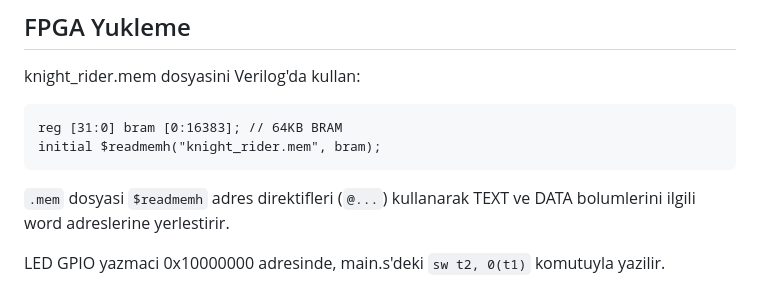
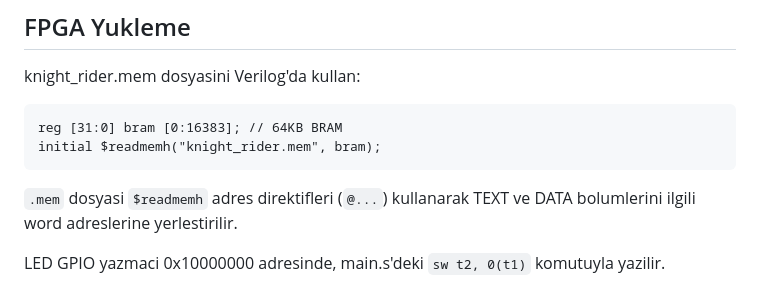
Before and after one commit to talhacaglar/Sistem-Programlama-Projemiz, a Markdown page: README.md, the part around the change. GitHub-like rendering.

Commit message:
Fix README.md description for .mem file usage
Corrected the description of how the .mem file populates the DATA sections.

````diff
--- a/README.md
+++ b/README.md
@@ -121,7 +121,7 @@ initial $readmemh("knight_rider.mem", bram);
 ```
 
 `.mem` dosyasi `$readmemh` adres direktifleri (`@...`) kullanarak TEXT ve
-DATA bolumlerini ilgili word adreslerine yerlestirir.
+DATA bolumlerini ilgili word adreslerine yerlestirilir.
 
 LED GPIO yazmaci 0x10000000 adresinde,
 main.s'deki `sw t2, 0(t1)` komutuyla yazilir.
````
